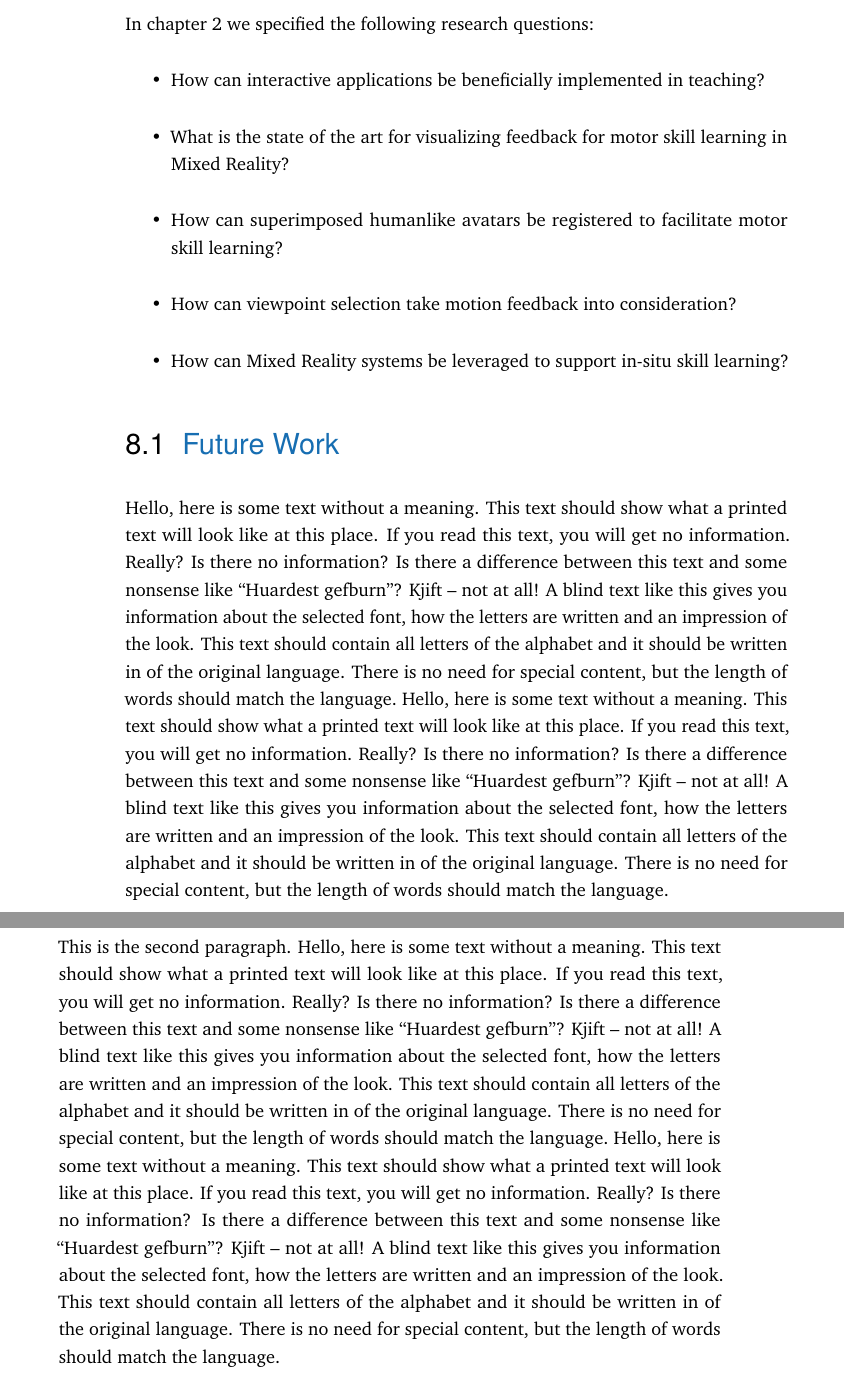
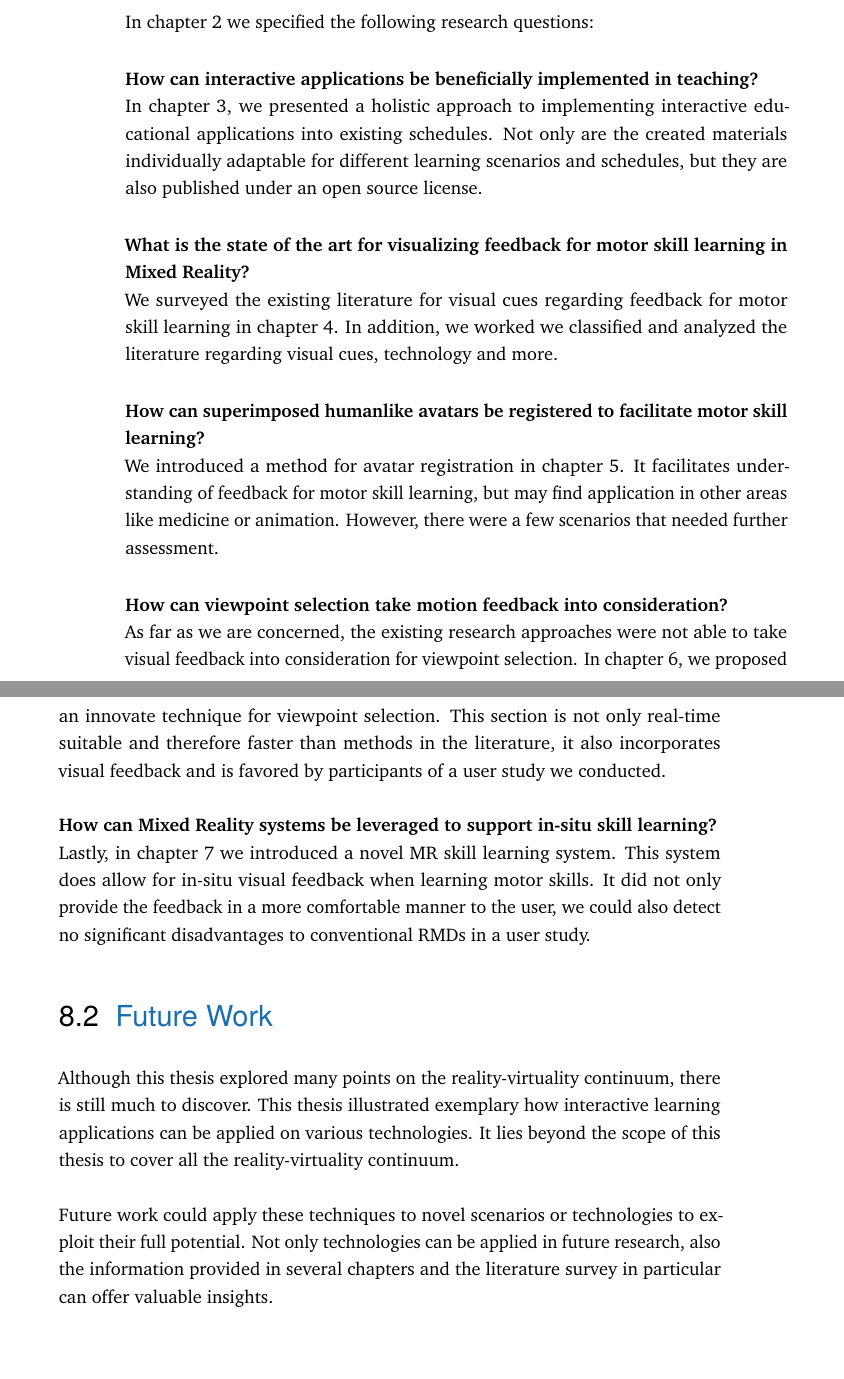
Before and after one commit to FlorianDiller/Thesis, a LaTeX thesis (main.tex, which reads content/chapter-conclusion.tex): two parts of pages 101 and 102 of 128, joined at a grey line, cut so that both start at the same text, the shorter picture padded with empty space. Compiled offline with pdfLaTeX.

Commit message:
Wrote conlcusion chapter

```diff
--- a/content/chapter-conclusion.tex
+++ b/content/chapter-conclusion.tex
@@ -8,13 +10,25 @@
 In \autoref{chap:concepts} we specified the following research questions:
-\begin{itemize}
-    \item How can interactive applications be beneficially implemented in teaching?
-    \item What is the state of the art for visualizing feedback for motor skill learning in \acrlong{mr}?
-    \item How can superimposed humanlike avatars be registered to facilitate motor skill learning?
-    \item How can viewpoint selection take motion feedback into consideration?
-    \item How can \acrlong{mr} systems be leveraged to support in-situ skill learning?
-\end{itemize}
+
+\textbf{How can interactive applications be beneficially implemented in teaching?}\\
+In \autoref{chap:ExGoer}, we presented a holistic approach to implementing interactive educational applications into existing schedules.
+Not only are the created materials individually adaptable for different learning scenarios and schedules, but they are also published under an open source license.
+
+\textbf{What is the state of the art for visualizing feedback for motor skill learning in \acrlong{mr}?}\\
+We surveyed the existing literature for visual cues regarding feedback for motor skill learning in \autoref{chap:visualCueSurvey}. In addition, we worked we classified and analyzed the literature regarding visual cues, technology and more.
+
+\textbf{How can superimposed humanlike avatars be registered to facilitate motor skill learning?}\\
+We introduced a method for avatar registration in \autoref{chap:registration}. It facilitates understanding of feedback for motor skill learning, but may find application in other areas like medicine or animation. However, there were a few scenarios that needed further assessment.
+
+\textbf{How can viewpoint selection take motion feedback into consideration?}\\
+As far as we are concerned, the existing research approaches were not able to take visual feedback into consideration for viewpoint selection. In \autoref{chap:viewpoint}, we proposed an innovate technique for viewpoint selection. This section is not only real-time suitable and therefore faster than methods in the literature, it also incorporates visual feedback and is favored by participants of a user study we conducted.
+
+\textbf{How can \acrlong{mr} systems be leveraged to support in-situ skill learning?}\\
+Lastly, in \autoref{chap:omnipresent} we introduced a novel \acrshort{mr} skill learning system. This system does allow for in-situ visual feedback when learning motor skills. It did not only provide the feedback in a more comfortable manner to the user, we could also detect no significant disadvantages to conventional \acrshort{rmd}s in a user study.
+
 
 \section{Future Work}
 \label{sec:conclusion:future}
 
-\Blindtext[2][2]
+Although this thesis explored many points on the reality-virtuality continuum, there is still much to discover. This thesis illustrated exemplary how interactive learning applications can be applied on various technologies. It lies beyond the scope of this thesis to cover all the reality-virtuality continuum.
+
+Future work could apply these techniques to novel scenarios or technologies to exploit their full potential. Not only technologies can be applied in future research, also the information provided in several chapters and the literature survey in particular can offer valuable insights.
```
Also changed, not shown: content/chapter-introduction.tex (+2 -2 lines), content/chapter-conclusion.tex (4 more changed lines), 6 other files.
